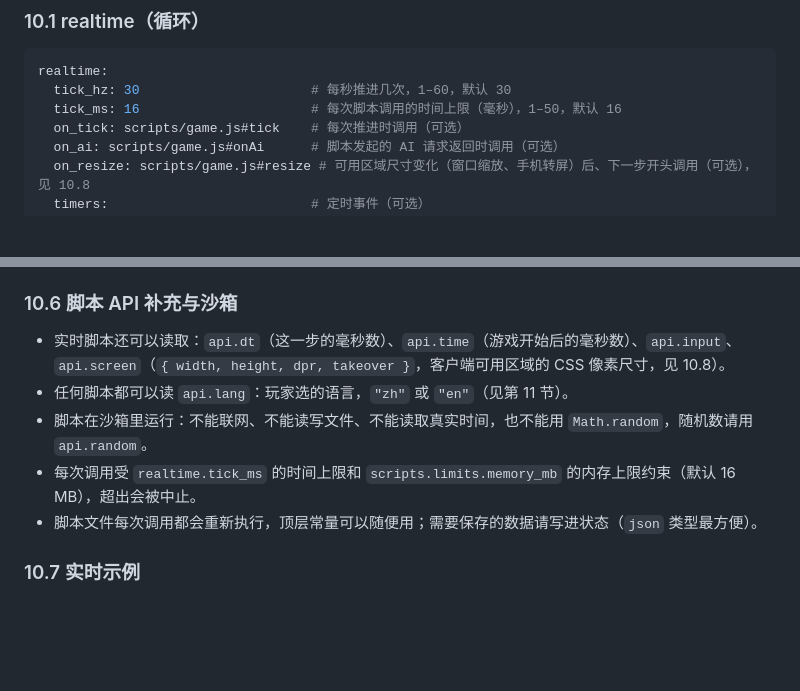
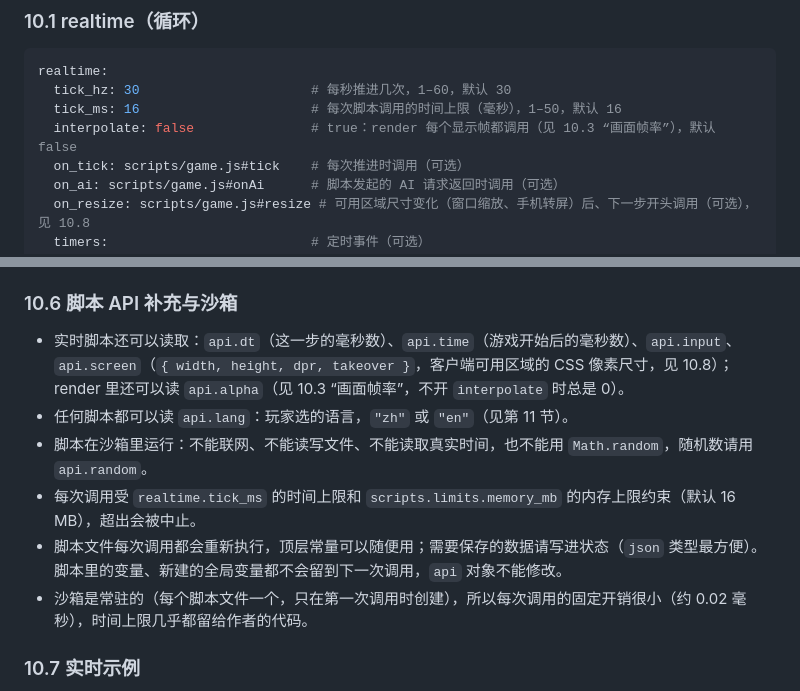
Before and after one commit to muoushikoma/my-oasis, a Markdown page: docs/story-format.md, 2 parts joined by grey strips. Rendered like a GitHub page; blank space fills up the shorter version.

```diff
--- a/docs/story-format.md
+++ b/docs/story-format.md
@@ -283,6 +283,7 @@ meta: { id: my-story, title: 示例, version: 1.0.0, summary: 简介, language:
 realtime:
   tick_hz: 30                      # 每秒推进几次，1–60，默认 30
   tick_ms: 16                      # 每次脚本调用的时间上限（毫秒），1–50，默认 16
+  interpolate: false               # true：render 每个显示帧都调用（见 10.3 “画面帧率”），默认 false
   on_tick: scripts/game.js#tick    # 每次推进时调用（可选）
   on_ai: scripts/game.js#onAi      # 脚本发起的 AI 请求返回时调用（可选）
   on_resize: scripts/game.js#resize # 可用区域尺寸变化（窗口缩放、手机转屏）后、下一步开头调用（可选），见 10.8
@@ -361,11 +389,12 @@ ui:
 
 ### 10.6 脚本 API 补充与沙箱
 
-- 实时脚本还可以读取：`api.dt`（这一步的毫秒数）、`api.time`（游戏开始后的毫秒数）、`api.input`、`api.screen`（`{ width, height, dpr, takeover }`，客户端可用区域的 CSS 像素尺寸，见 10.8）。
+- 实时脚本还可以读取：`api.dt`（这一步的毫秒数）、`api.time`（游戏开始后的毫秒数）、`api.input`、`api.screen`（`{ width, height, dpr, takeover }`，客户端可用区域的 CSS 像素尺寸，见 10.8）；render 里还可以读 `api.alpha`（见 10.3 “画面帧率”，不开 `interpolate` 时总是 0）。
 - 任何脚本都可以读 `api.lang`：玩家选的语言，`"zh"` 或 `"en"`（见第 11 节）。
 - 脚本在沙箱里运行：不能联网、不能读写文件、不能读取真实时间，也不能用 `Math.random`，随机数请用 `api.random`。
 - 每次调用受 `realtime.tick_ms` 的时间上限和 `scripts.limits.memory_mb` 的内存上限约束（默认 16 MB），超出会被中止。
-- 脚本文件每次调用都会重新执行，顶层常量可以随便用；需要保存的数据请写进状态（`json` 类型最方便）。
+- 脚本文件每次调用都会重新执行，顶层常量可以随便用；需要保存的数据请写进状态（`json` 类型最方便）。脚本里的变量、新建的全局变量都不会留到下一次调用，`api` 对象不能修改。
+- 沙箱是常驻的（每个脚本文件一个，只在第一次调用时创建），所以每次调用的固定开销很小（约 0.02 毫秒），时间上限几乎都留给作者的代码。
 
 ### 10.7 实时示例
 
```
Also changed, not shown: other parts of docs/story-format.md (+28 -1 lines), docs/ai-authoring-guide.md (+6 -10 lines).
